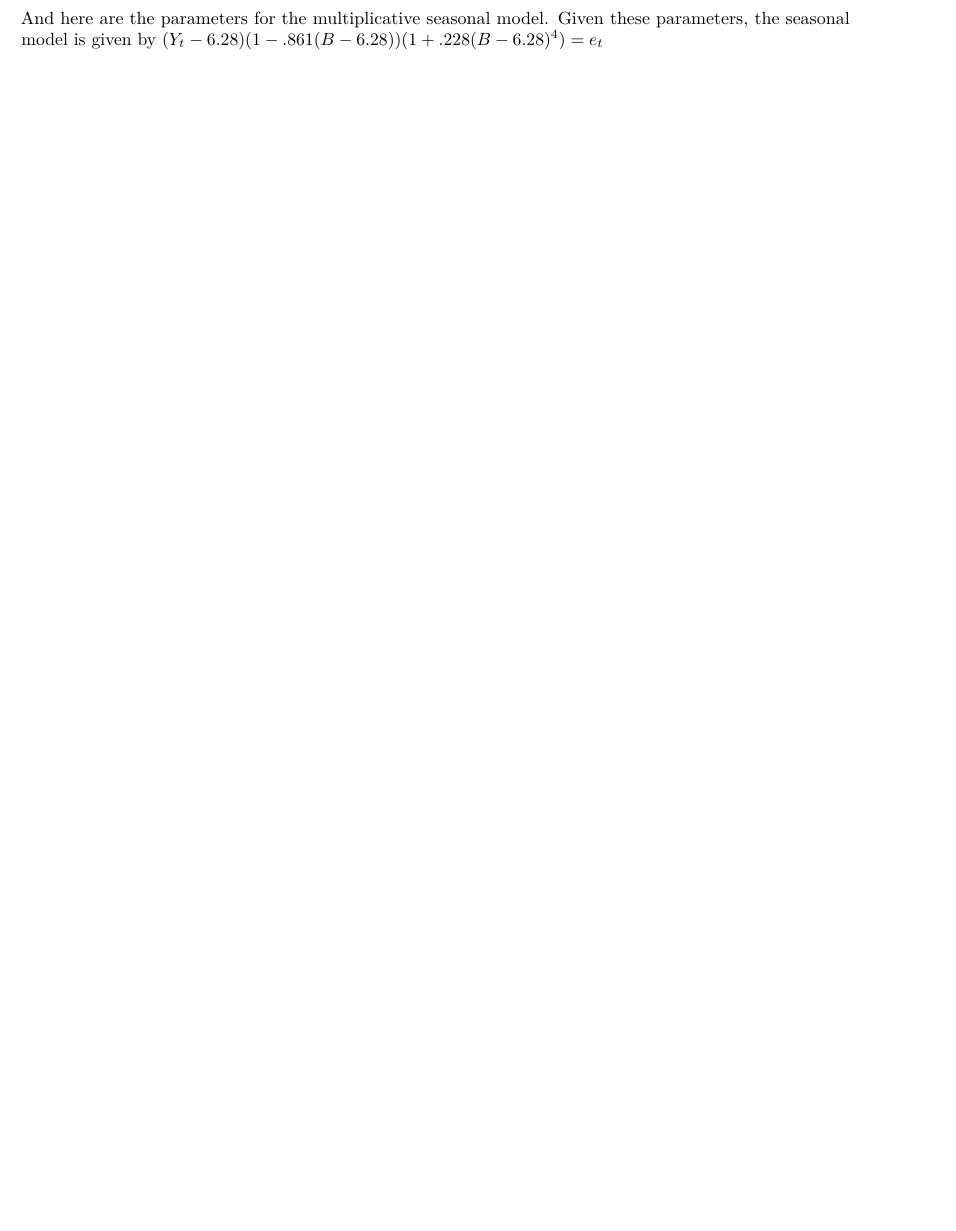
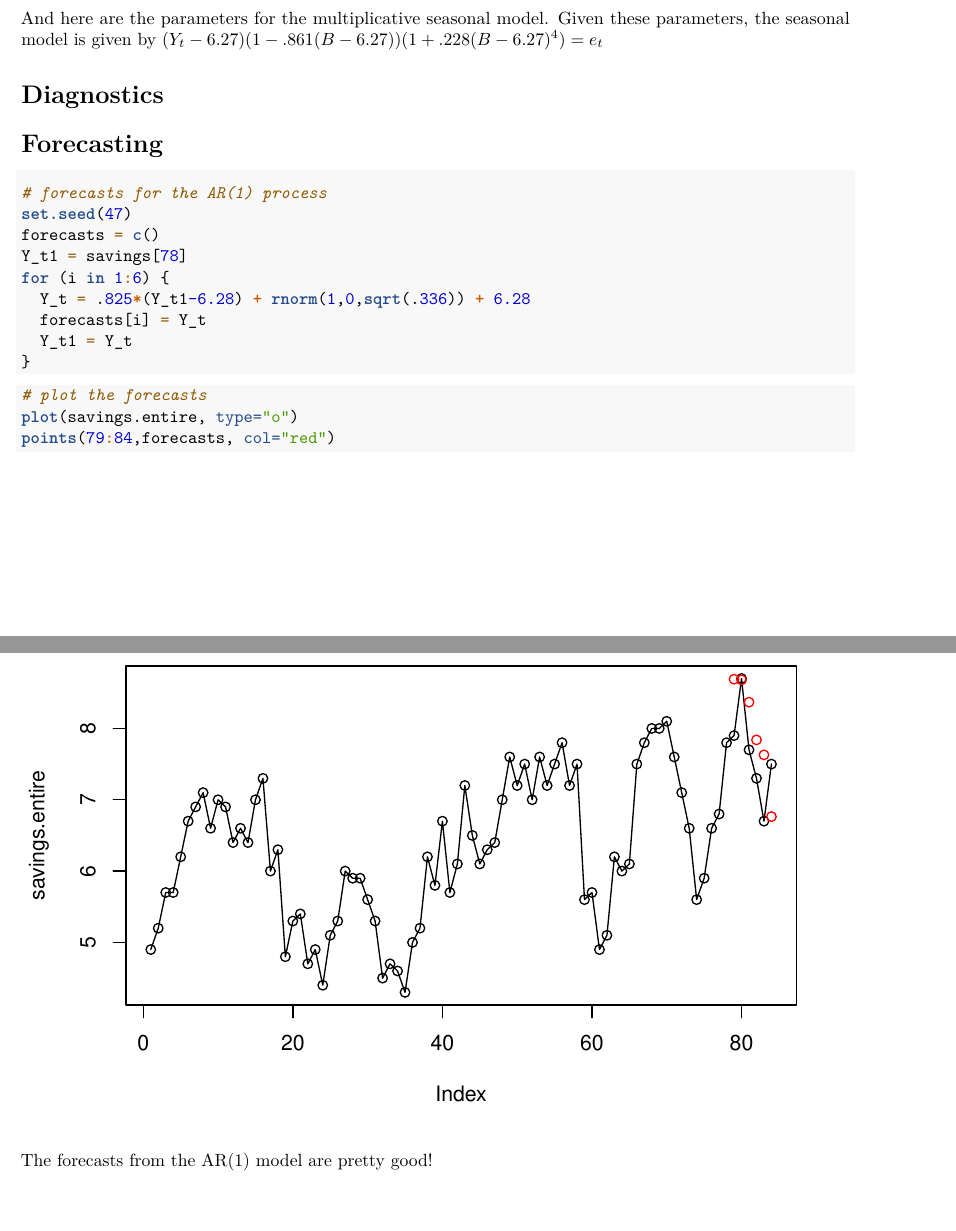
Before and after one commit to hungf8342/personalsavings_timeseries, an R Markdown document (personal_savings_analysis.Rmd): part of page 6 of 6 before the commit and two parts of pages 6 and 7 of 7 after it, the two joined at a grey line, cut so that both start at the same text, the shorter picture padded with empty space. Rendered offline with R 4.5, knitr and Pandoc, then LaTeX, with nearby package versions; some code elsewhere in the file could not run offline.

Commit message:
forecasts for ar1

````diff
--- a/personal_savings_analysis.Rmd
+++ b/personal_savings_analysis.Rmd
@@ -92,4 +93,32 @@ Here are our parameters for the AR(1) model. Given these parameters, the AR(1) m
 arima(savings, order = c(1, 0, 0), seasonal = list(order = c(1, 0, 0), period = 4), method=c('ML'))
 ```
 
-And here are the parameters for the multiplicative seasonal model. Given these parameters, the seasonal model is given by $(Y_t-6.28)(1-.861(B-6.28))(1+.228(B-6.28)^4) = e_t$
+And here are the parameters for the multiplicative seasonal model. Given these parameters, the seasonal model is given by $(Y_t-6.27)(1-.861(B-6.27))(1+.228(B-6.27)^4) = e_t$
+
+
+
+# Diagnostics
+
+
+
+# Forecasting
+
+```{r}
+# forecasts for the AR(1) process
+set.seed(47)
+forecasts = c()
+Y_t1 = savings[78]
+for (i in 1:6) {
+  Y_t = .825*(Y_t1-6.28) + rnorm(1,0,sqrt(.336)) + 6.28
+  forecasts[i] = Y_t
+  Y_t1 = Y_t
+}
+```
+
+```{r}
+# plot the forecasts
+plot(savings.entire, type="o")
+points(79:84,forecasts, col="red")
+```
+
+The forecasts from the AR(1) model are pretty good!
````
Also changed, not shown: personal_savings_analysis.Rmd (3 more changed lines).
